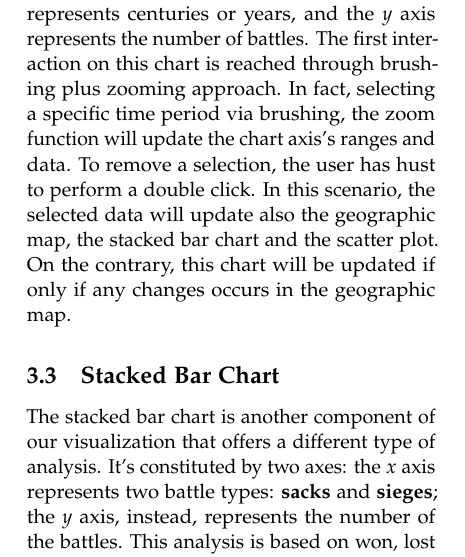
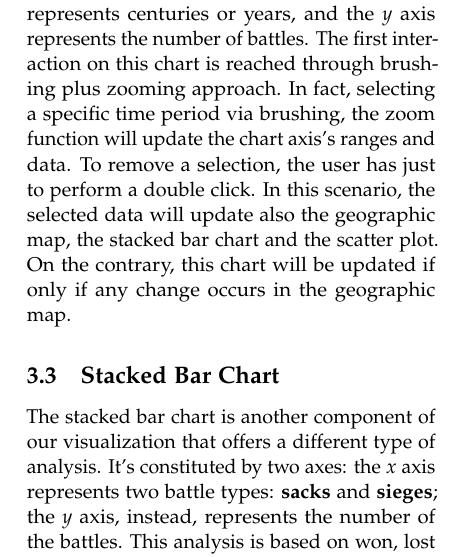
Before and after one commit to MatteoSalvino/VA-Roman-Empire, a LaTeX paper (report/main.tex, which reads report/sections/visualization.tex): part of one column of page 4 of 7, cut so that both start at the same text. Compiled offline with pdfLaTeX.

Commit message:
Report: fix typo

```diff
--- a/report/sections/visualization.tex
+++ b/report/sections/visualization.tex
@@ -32,7 +32,7 @@ The next component is the Line chart, which is responsible to communicate to the
     \item \textbf{by centuries} in order to analyze the previous trends from a general point of view in century form
     \item \textbf{cumulative}, which allow us to perform a more specific analysis with respect to the previous one, taking into account the trends in year form.
 \end{itemize}
-The Line chart has two main axes: the $x$ axis represents centuries or years, and the $y$ axis represents the number of battles. The first interaction on this chart is reached through brushing plus zooming approach. In fact, selecting a specific time period via brushing, the zoom function will update the chart axis's ranges and data. To remove a selection, the user has hust to perform a double click. In this scenario, the selected data will update also the geographic map, the stacked bar chart and the scatter plot. On the contrary, this chart will be updated if only if any changes occurs in the geographic map.
+The Line chart has two main axes: the $x$ axis represents centuries or years, and the $y$ axis represents the number of battles. The first interaction on this chart is reached through brushing plus zooming approach. In fact, selecting a specific time period via brushing, the zoom function will update the chart axis's ranges and data. To remove a selection, the user has just to perform a double click. In this scenario, the selected data will update also the geographic map, the stacked bar chart and the scatter plot. On the contrary, this chart will be updated if only if any change occurs in the geographic map.
 \begin{figure}[h]
 \centering
 \includegraphics[scale=0.20]{./images/line_chart.png}
```
